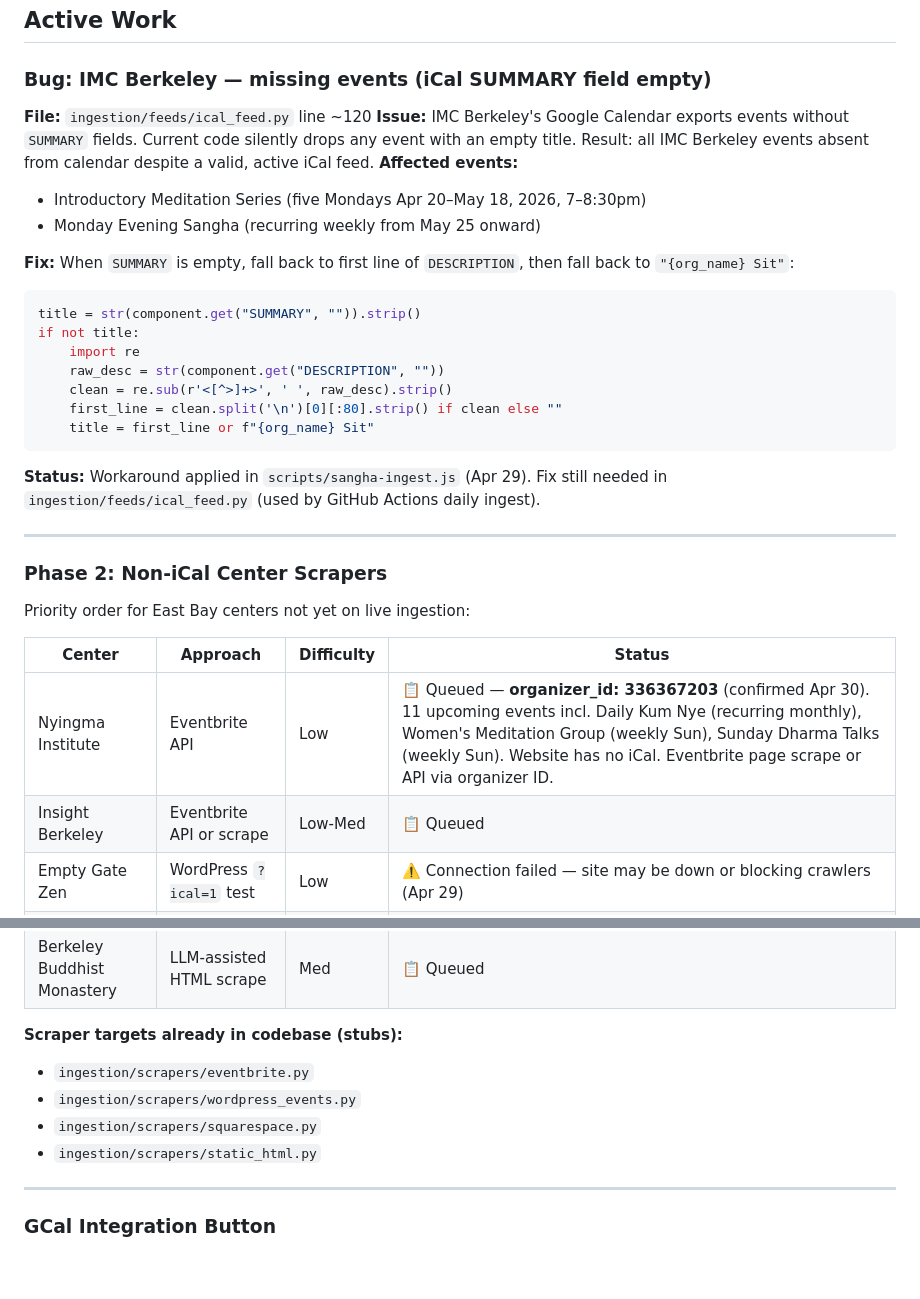
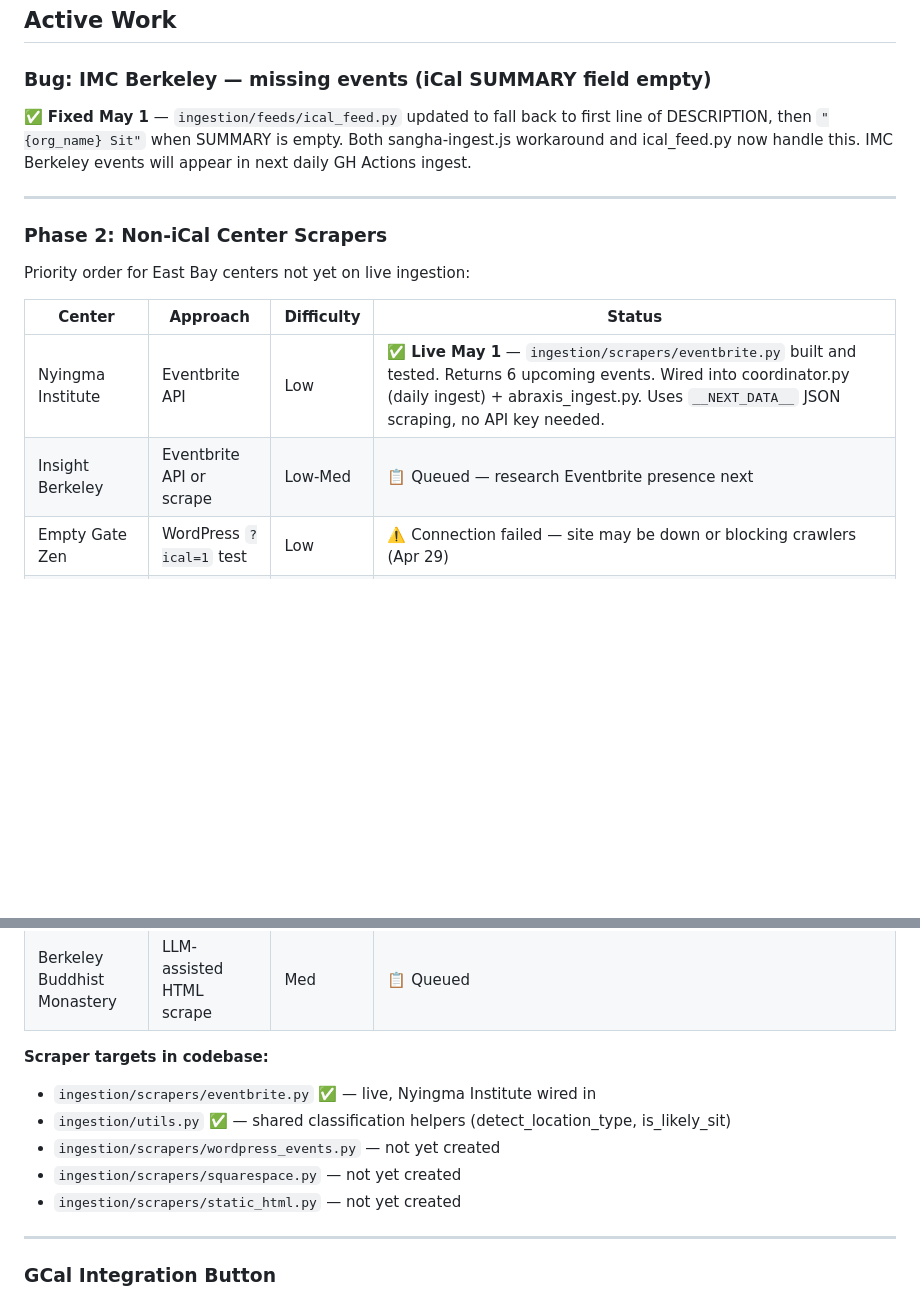
Before and after one commit to austinweisgrau/sanghacalendar, a Markdown page: ROADMAP.md, 2 parts joined by grey strips. Rendered like a GitHub page; blank space fills up the shorter version.

Commit message:
Update ROADMAP: IMC bug fixed, Nyingma live
Co-Authored-By: Claude Sonnet 4.6 <noreply@anthropic.com>

````diff
--- a/ROADMAP.md
+++ b/ROADMAP.md
@@ -30,25 +30,7 @@ _Last updated: 2026-04-30_
 
 ### Bug: IMC Berkeley — missing events (iCal SUMMARY field empty)
 
-**File:** `ingestion/feeds/ical_feed.py` line ~120
-**Issue:** IMC Berkeley's Google Calendar exports events without `SUMMARY` fields. Current code silently drops any event with an empty title. Result: all IMC Berkeley events absent from calendar despite a valid, active iCal feed.
-**Affected events:**
-- Introductory Meditation Series (five Mondays Apr 20–May 18, 2026, 7–8:30pm)
-- Monday Evening Sangha (recurring weekly from May 25 onward)
-
-**Fix:** When `SUMMARY` is empty, fall back to first line of `DESCRIPTION`, then fall back to `"{org_name} Sit"`:
-
-```python
-title = str(component.get("SUMMARY", "")).strip()
-if not title:
-    import re
-    raw_desc = str(component.get("DESCRIPTION", ""))
-    clean = re.sub(r'<[^>]+>', ' ', raw_desc).strip()
-    first_line = clean.split('\n')[0][:80].strip() if clean else ""
-    title = first_line or f"{org_name} Sit"
-```
-
-**Status:** Workaround applied in `scripts/sangha-ingest.js` (Apr 29). Fix still needed in `ingestion/feeds/ical_feed.py` (used by GitHub Actions daily ingest).
+✅ **Fixed May 1** — `ingestion/feeds/ical_feed.py` updated to fall back to first line of DESCRIPTION, then `"{org_name} Sit"` when SUMMARY is empty. Both sangha-ingest.js workaround and ical_feed.py now handle this. IMC Berkeley events will appear in next daily GH Actions ingest.
 
 ---
 
@@ -58,8 +40,8 @@ Priority order for East Bay centers not yet on live ingestion:
 
 | Center | Approach | Difficulty | Status |
 |--------|----------|------------|--------|
-| Nyingma Institute | Eventbrite API | Low | 📋 Queued — **organizer_id: 336367203** (confirmed Apr 30). 11 upcoming events incl. Daily Kum Nye (recurring monthly), Women's Meditation Group (weekly Sun), Sunday Dharma Talks (weekly Sun). Website has no iCal. Eventbrite page scrape or API via organizer ID. |
-| Insight Berkeley | Eventbrite API or scrape | Low-Med | 📋 Queued |
+| Nyingma Institute | Eventbrite API | Low | ✅ **Live May 1** — `ingestion/scrapers/eventbrite.py` built and tested. Returns 6 upcoming events. Wired into coordinator.py (daily ingest) + abraxis_ingest.py. Uses `__NEXT_DATA__` JSON scraping, no API key needed. |
+| Insight Berkeley | Eventbrite API or scrape | Low-Med | 📋 Queued — research Eventbrite presence next |
 | Empty Gate Zen | WordPress `?ical=1` test | Low | ⚠️ Connection failed — site may be down or blocking crawlers (Apr 29) |
 | Everyday Zen | WordPress `?ical=1` | Low | ✅ **Live** — added Apr 29. 21 events ingested (Weekly Metta Sitting, Group Recitation, All-Day Sittings, Everyday Caring). Hybrid/online focus; meets at Community Congregational Church in Tiburon. Note: EXCL_KW filter updated to title-only to avoid WordPress description noise. |
 | Metta Dharma | WordPress `?ical=1` test | Low | ❌ No iCal — `?ical=1` returns homepage HTML (different events plugin or no plugin) |
@@ -67,11 +49,12 @@ Priority order for East Bay centers not yet on live ingestion:
 | Berkeley Priory | LLM-assisted HTML scrape | Med | 📋 Queued |
 | Berkeley Buddhist Monastery | LLM-assisted HTML scrape | Med | 📋 Queued |
 
-**Scraper targets already in codebase (stubs):**
-- `ingestion/scrapers/eventbrite.py`
-- `ingestion/scrapers/wordpress_events.py`
-- `ingestion/scrapers/squarespace.py`
-- `ingestion/scrapers/static_html.py`
+**Scraper targets in codebase:**
+- `ingestion/scrapers/eventbrite.py` ✅ — live, Nyingma Institute wired in
+- `ingestion/utils.py` ✅ — shared classification helpers (detect_location_type, is_likely_sit)
+- `ingestion/scrapers/wordpress_events.py` — not yet created
+- `ingestion/scrapers/squarespace.py` — not yet created
+- `ingestion/scrapers/static_html.py` — not yet created
 
 ---
 
````
Also changed, not shown: other parts of ROADMAP.md (+1 -1 lines).
